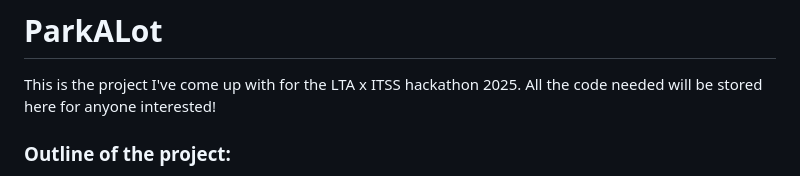
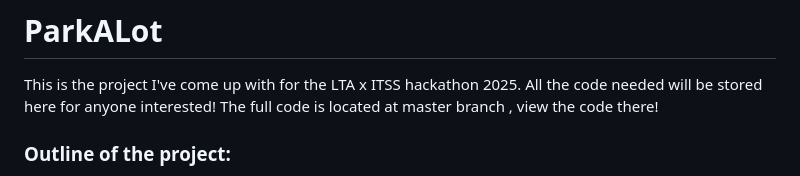
Before and after one commit to hongyeeet/ParkALot, a Markdown page: README.md, the part around the change. Drawn GitHub-style.

```diff
--- a/README.md
+++ b/README.md
@@ -1,5 +1,6 @@
 # ParkALot
 This is the project I've come up with for the LTA x ITSS hackathon 2025. All the code needed will be stored here for anyone interested!
+The full code is located at master branch , view the code there!
 
 ### Outline of the project:
 An all-in-one app for road commuters to use. Leveraging third-party and crowdsourced information, our app prototype uses multiple API from the LTA DataMall and aims to make travelling with a car more convenient for everyone. The data from our prototype constantly refreshes for the latest information as well. The features include:
```
